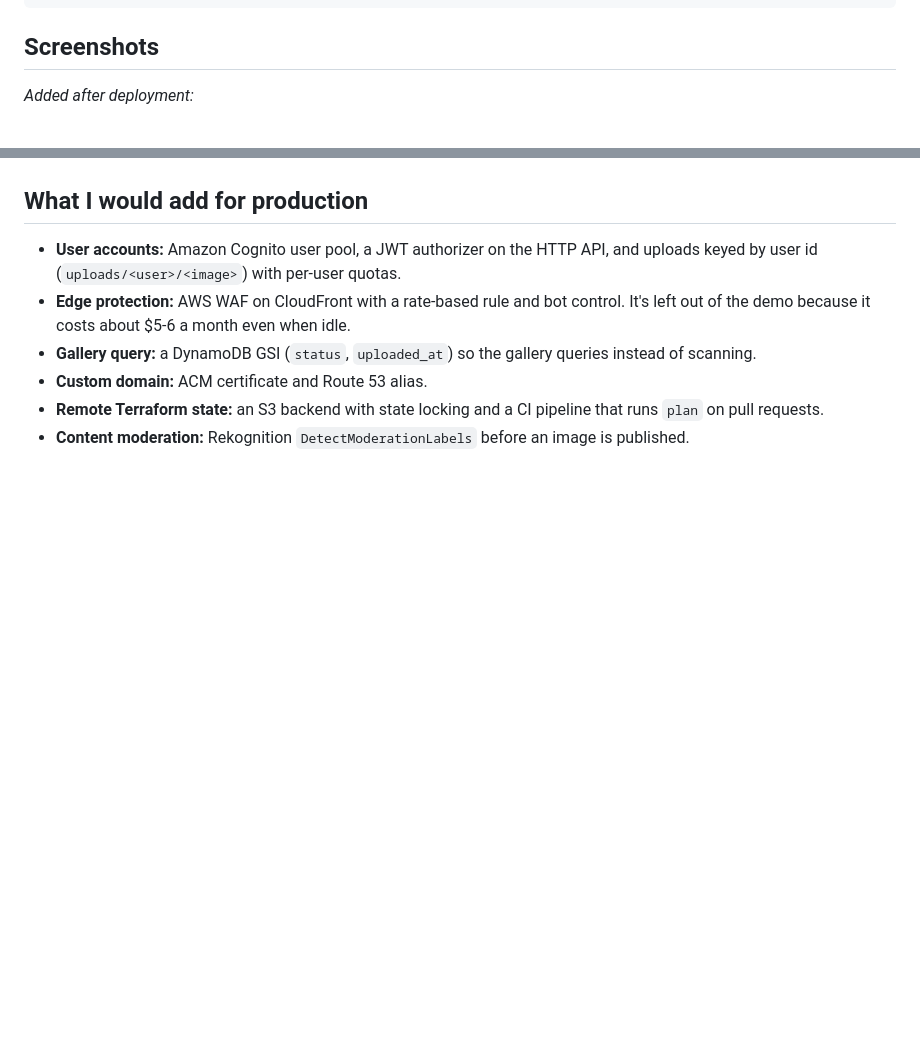
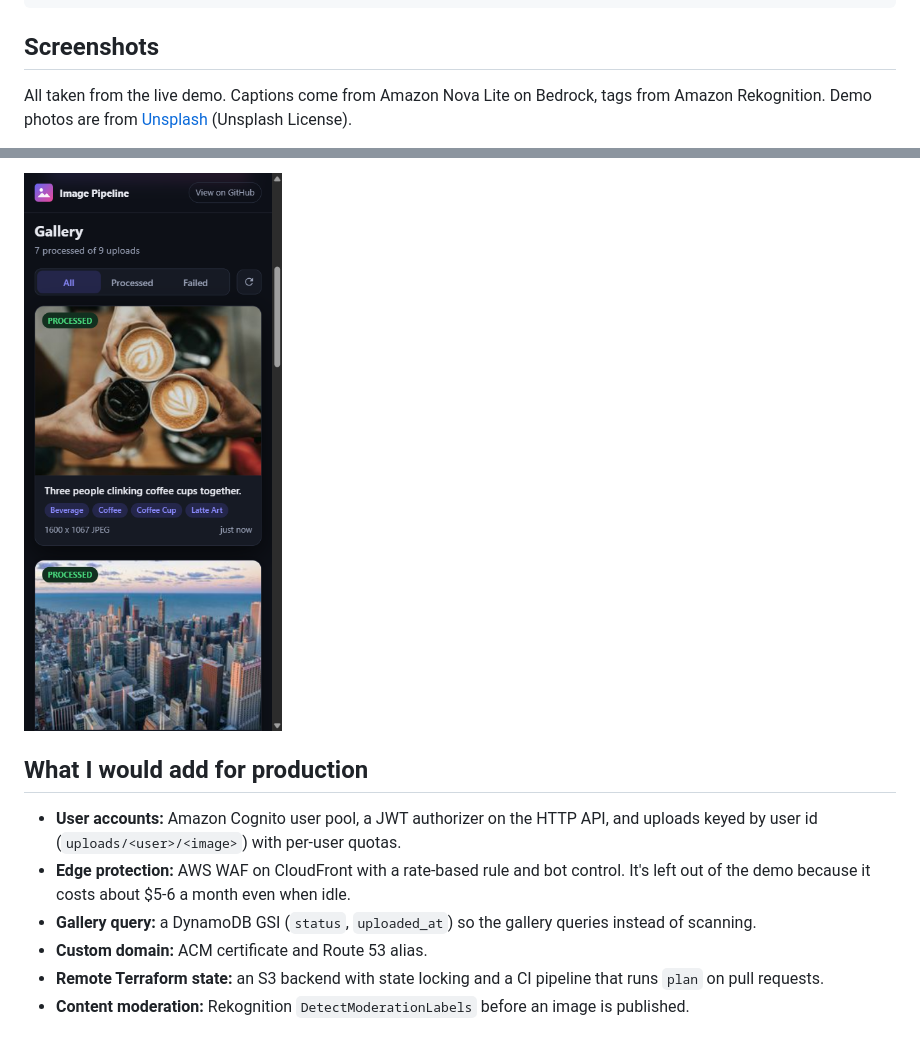
Before and after one commit to y-emam/aws-serverless-image-pipeline, a Markdown page: README.md, 2 parts joined by grey strips. Drawn GitHub-style; pictures changed too: docs/screenshots/mobile.png (added); blank space fills up the shorter version.

Commit message:
Add live screenshots to README

```diff
--- a/README.md
+++ b/README.md
@@ -342,5 +342,6 @@ behind.
 
 ## Screenshots
 
-_Added after deployment:_
+All taken from the live demo. Captions come from Amazon Nova Lite on Bedrock, tags from Amazon
+Rekognition. Demo photos are from [Unsplash](https://unsplash.com) (Unsplash License).
 
@@ -352,3 +362,4 @@ _Added after deployment:_
+<img src="docs/screenshots/mobile.png" alt="Phone layout" width="320">
 
 ## What I would add for production
 
```
Also changed, not shown: other parts of README.md (+14 -5 lines), docs/screenshots/gallery.png (added), docs/screenshots/home.png (added), docs/screenshots/viewer.png (added).
